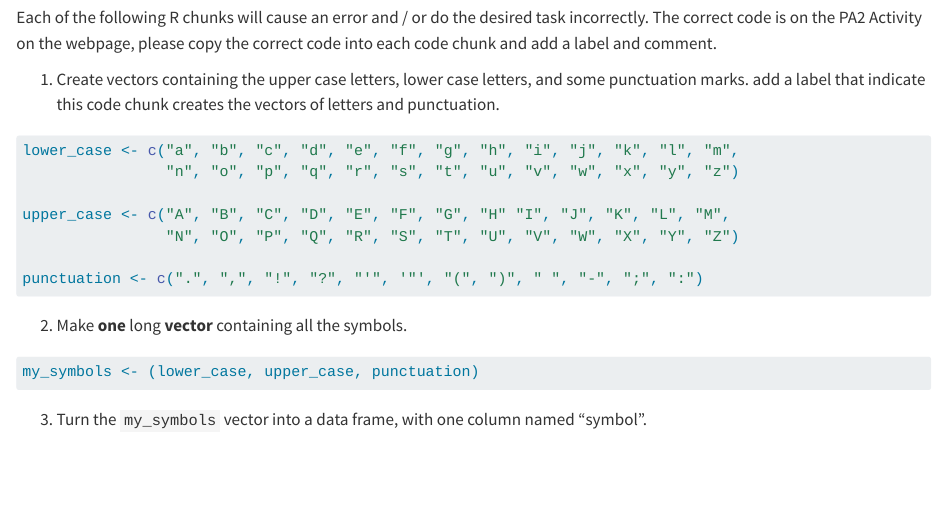
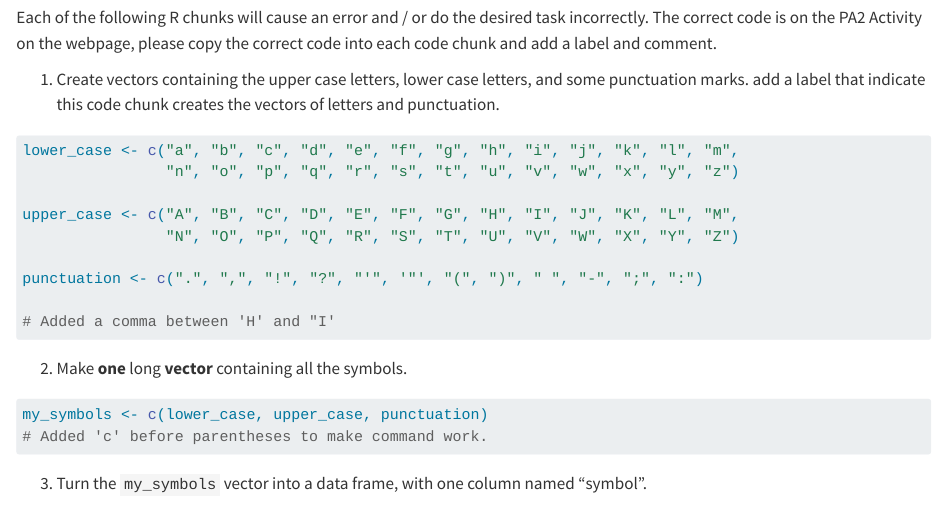
Before and after one commit to kobri05/ICA-2-Version-Control, a Quarto document (pa2-base-r-vc.qmd): the page in a window 1100 px wide, from 1200 px down. Rendered offline with R 4.5, knitr and Pandoc in place of Quarto, with nearby package versions; drawn as R Markdown's standard HTML page in place of the format the file asks for.

Commit message:
Finished questions 1 and 2

````diff
--- a/pa2-base-r-vc.qmd
+++ b/pa2-base-r-vc.qmd
@@ -60,21 +60,26 @@ Each of the following R chunks will cause an error and / or do the desired task
 1.  Create vectors containing the upper case letters, lower case letters, and some punctuation marks. add a label that indicate this code chunk creates the vectors of letters and punctuation.
 
 ```{r}
+#| label: Create Vectors
 
 lower_case <- c("a", "b", "c", "d", "e", "f", "g", "h", "i", "j", "k", "l", "m",
                 "n", "o", "p", "q", "r", "s", "t", "u", "v", "w", "x", "y", "z")
 
-upper_case <- c("A", "B", "C", "D", "E", "F", "G", "H" "I", "J", "K", "L", "M",
+upper_case <- c("A", "B", "C", "D", "E", "F", "G", "H", "I", "J", "K", "L", "M",
                 "N", "O", "P", "Q", "R", "S", "T", "U", "V", "W", "X", "Y", "Z")
 
 punctuation <- c(".", ",", "!", "?", "'", '"', "(", ")", " ", "-", ";", ":")
 
+# Added a comma between 'H' and "I'
 ```
+
 
 2.  Make **one** long **vector** containing all the symbols.
 
 ```{r}
-my_symbols <- (lower_case, upper_case, punctuation)
+#| label: One Long Vector
+my_symbols <- c(lower_case, upper_case, punctuation)
+# Added 'c' before parentheses to make command work.
 ```
 
 3.  Turn the `my_symbols` vector into a data frame, with one column named "symbol".
````
